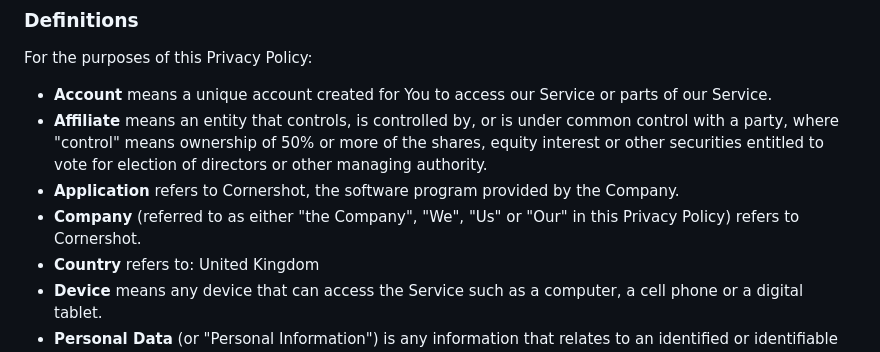
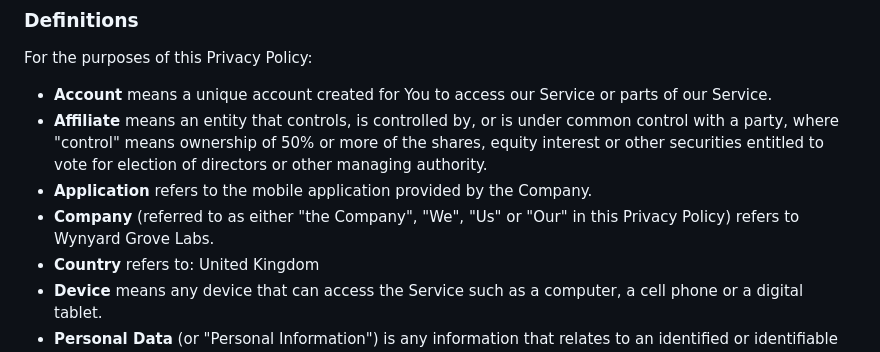
Before and after one commit to WynyardGroveLabs/wynyardgrovelabs.github.io, a Markdown page: README.md, the part around the change. GitHub-like rendering.

Commit message:
Make privacy policy generic

```diff
--- a/README.md
+++ b/README.md
@@ -18,8 +18,8 @@ For the purposes of this Privacy Policy:
 
 - **Account** means a unique account created for You to access our Service or parts of our Service.
 - **Affiliate** means an entity that controls, is controlled by, or is under common control with a party, where "control" means ownership of 50% or more of the shares, equity interest or other securities entitled to vote for election of directors or other managing authority.
-- **Application** refers to Cornershot, the software program provided by the Company.
-- **Company** (referred to as either "the Company", "We", "Us" or "Our" in this Privacy Policy) refers to Cornershot.
+- **Application** refers to the mobile application provided by the Company.
+- **Company** (referred to as either "the Company", "We", "Us" or "Our" in this Privacy Policy) refers to Wynyard Grove Labs.
 - **Country** refers to: United Kingdom
 - **Device** means any device that can access the Service such as a computer, a cell phone or a digital tablet.
 - **Personal Data** (or "Personal Information") is any information that relates to an identified or identifiable individual. We use "Personal Data" and "Personal Information" interchangeably unless a law uses a specific term.
```
